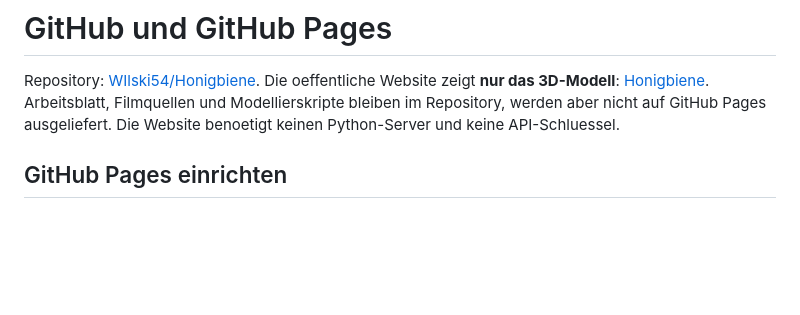
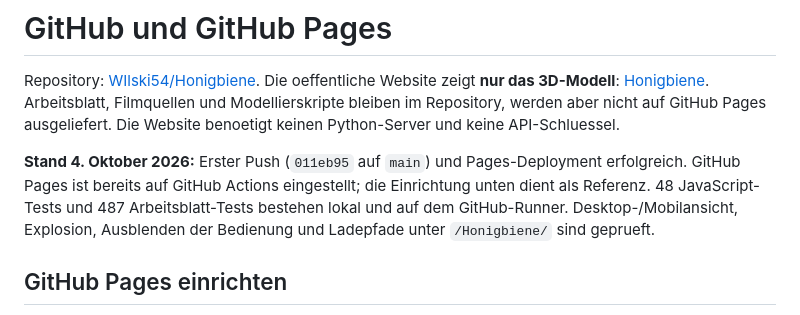
Before and after one commit to WIlski54/Honigbiene, a Markdown page: VEROEFFENTLICHUNG.md, the part around the change. Drawn GitHub-style; blank space fills up the shorter version.

```diff
--- a/VEROEFFENTLICHUNG.md
+++ b/VEROEFFENTLICHUNG.md
@@ -5,6 +5,11 @@ Die oeffentliche Website zeigt **nur das 3D-Modell**:
 [Honigbiene](https://wilski54.github.io/Honigbiene/).
 Arbeitsblatt, Filmquellen und Modellierskripte bleiben im Repository, werden aber nicht auf GitHub Pages ausgeliefert.
 Die Website benoetigt keinen Python-Server und keine API-Schluessel.
+
+**Stand 4. Oktober 2026:** Erster Push (`011eb95` auf `main`) und Pages-Deployment erfolgreich.
+GitHub Pages ist bereits auf GitHub Actions eingestellt; die Einrichtung unten dient als Referenz.
+48 JavaScript-Tests und 487 Arbeitsblatt-Tests bestehen lokal und auf dem GitHub-Runner.
+Desktop-/Mobilansicht, Explosion, Ausblenden der Bedienung und Ladepfade unter `/Honigbiene/` sind geprueft.
 
 ## GitHub Pages einrichten
 
```
Also changed, not shown: FORTSETZUNG.md (+5 -0 lines), README.md (+1 -1 lines).
